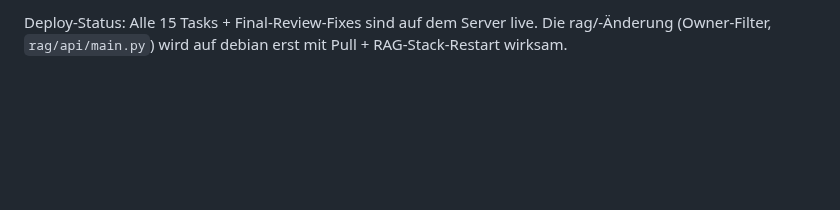
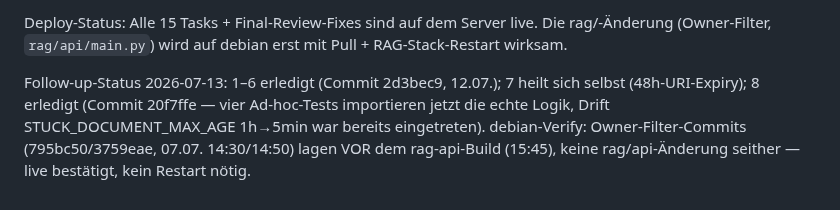
Before and after one commit to derspotter/rechtmaschine, a Markdown page: docs/2026-07-07_bugfix_sweep_plan.md, the part around the change. Rendered like a GitHub page; blank space fills up the shorter version.

Commit message:
Sweep-Doku: Follow-up-Status 2026-07-13 (alle Punkte erledigt/aufgelöst)
Co-Authored-By: Claude Fable 5 <noreply@anthropic.com>

```diff
--- a/docs/2026-07-07_bugfix_sweep_plan.md
+++ b/docs/2026-07-07_bugfix_sweep_plan.md
@@ -480,3 +480,10 @@ bewusst nicht mehr Teil des Sweeps:
 Deploy-Status: Alle 15 Tasks + Final-Review-Fixes sind auf dem Server live.
 Die rag/-Änderung (Owner-Filter, `rag/api/main.py`) wird auf debian erst mit
 Pull + RAG-Stack-Restart wirksam.
+
+Follow-up-Status 2026-07-13: 1–6 erledigt (Commit 2d3bec9, 12.07.); 7 heilt
+sich selbst (48h-URI-Expiry); 8 erledigt (Commit 20f7ffe — vier Ad-hoc-Tests
+importieren jetzt die echte Logik, Drift STUCK_DOCUMENT_MAX_AGE 1h→5min war
+bereits eingetreten). debian-Verify: Owner-Filter-Commits (795bc50/3759eae,
+07.07. 14:30/14:50) lagen VOR dem rag-api-Build (15:45), keine
+rag/api-Änderung seither — live bestätigt, kein Restart nötig.
```
